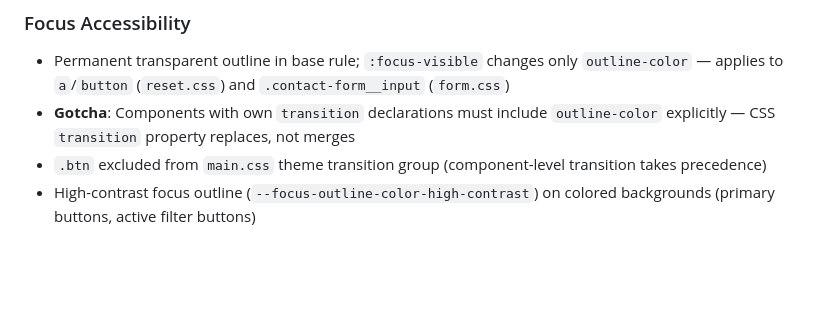
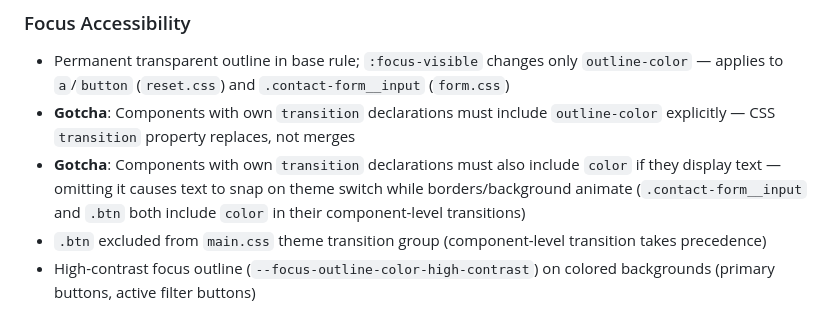
Before and after one commit to GoodAlex223/goodalex223.github.io, a Markdown page: CLAUDE.md, the part around the change. Rendered like a GitHub page; blank space fills up the shorter version.

Commit message:
docs: Add color transition gotcha to CLAUDE.md Focus Accessibility

```diff
--- a/CLAUDE.md
+++ b/CLAUDE.md
@@ -137,6 +137,7 @@ When updating project dates, sync all 4: `data-updated` attr on `<article>`, `<t
 ### Focus Accessibility
 - Permanent transparent outline in base rule; `:focus-visible` changes only `outline-color` — applies to `a`/`button` (`reset.css`) and `.contact-form__input` (`form.css`)
 - **Gotcha**: Components with own `transition` declarations must include `outline-color` explicitly — CSS `transition` property replaces, not merges
+- **Gotcha**: Components with own `transition` declarations must also include `color` if they display text — omitting it causes text to snap on theme switch while borders/background animate (`.contact-form__input` and `.btn` both include `color` in their component-level transitions)
 - `.btn` excluded from `main.css` theme transition group (component-level transition takes precedence)
 - High-contrast focus outline (`--focus-outline-color-high-contrast`) on colored backgrounds (primary buttons, active filter buttons)
 
```
